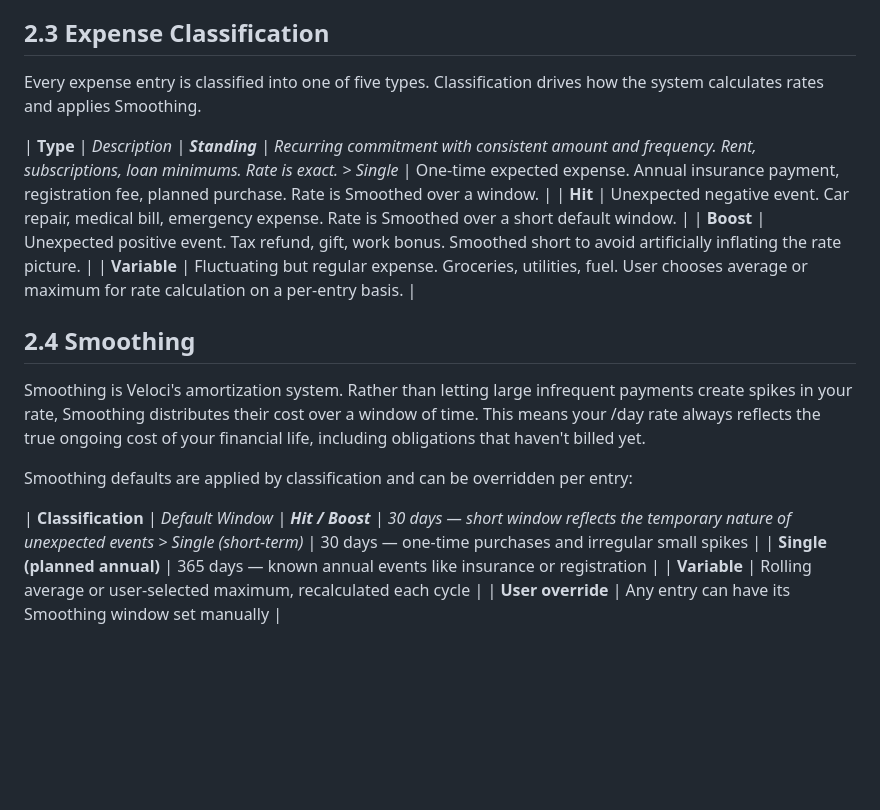
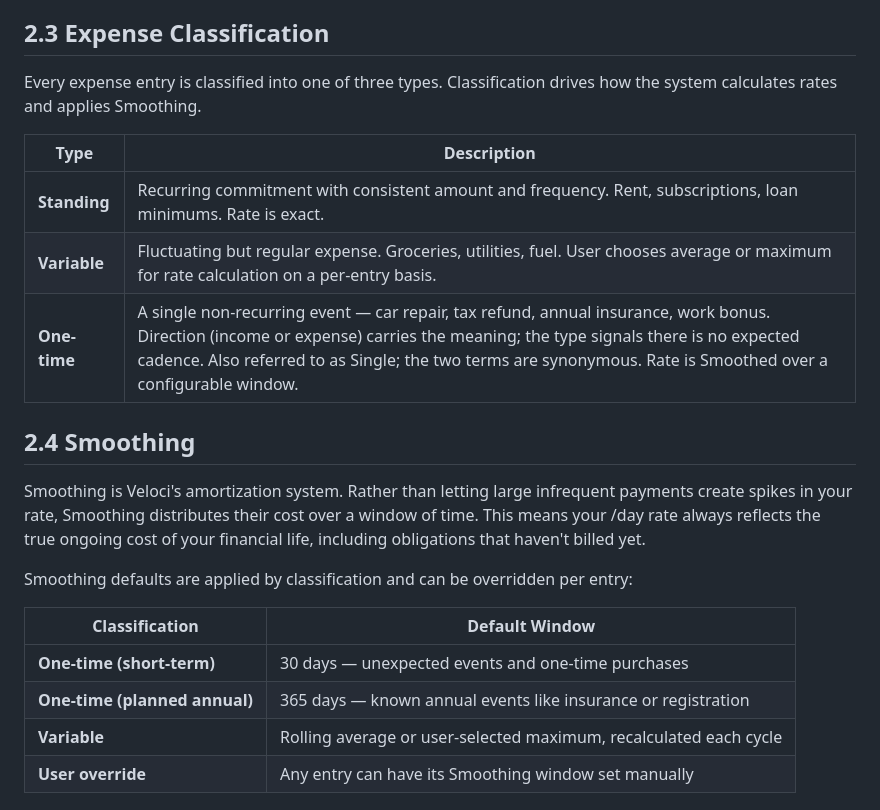
Before and after one commit to Kenttleton/veloci, a Markdown page: docs/veloci-spec.md, the part around the change. GitHub-like rendering; blank space fills up the shorter version.

Commit message:
update specs

```diff
--- a/docs/veloci-spec.md
+++ b/docs/veloci-spec.md
@@ -62,13 +62,13 @@ Every financial event exists in two lanes simultaneously. The gap between them i
 
 ## 2.3 Expense Classification
 
-Every expense entry is classified into one of five types. Classification drives how the system calculates rates and applies Smoothing.
+Every expense entry is classified into one of three types. Classification drives how the system calculates rates and applies Smoothing.
 
-| **Type** | **Description*
-| **Standing** | Recurring commitment with consistent amount and frequency. Rent, subscriptions, loan minimums. Rate is exact. > *Single** | One-time expected expense. Annual insurance payment, registration fee, planned purchase. Rate is Smoothed over a window. |
-| **Hit** | Unexpected negative event. Car repair, medical bill, emergency expense. Rate is Smoothed over a short default window. |
-| **Boost** | Unexpected positive event. Tax refund, gift, work bonus. Smoothed short to avoid artificially inflating the rate picture. |
+| **Type** | **Description** |
+| --- | --- |
+| **Standing** | Recurring commitment with consistent amount and frequency. Rent, subscriptions, loan minimums. Rate is exact. |
 | **Variable** | Fluctuating but regular expense. Groceries, utilities, fuel. User chooses average or maximum for rate calculation on a per-entry basis. |
+| **One-time** | A single non-recurring event — car repair, tax refund, annual insurance, work bonus. Direction (income or expense) carries the meaning; the type signals there is no expected cadence. Also referred to as Single; the two terms are synonymous. Rate is Smoothed over a configurable window. |
 
 ## 2.4 Smoothing
 
@@ -76,9 +76,10 @@ Smoothing is Veloci's amortization system. Rather than letting large infrequent
 
 Smoothing defaults are applied by classification and can be overridden per entry:
 
-| **Classification** | **Default Window*
-| **Hit / Boost** | 30 days — short window reflects the temporary nature of unexpected events > *Single (short-term)** | 30 days — one-time purchases and irregular small spikes |
-| **Single (planned annual)** | 365 days — known annual events like insurance or registration |
+| **Classification** | **Default Window** |
+| --- | --- |
+| **One-time (short-term)** | 30 days — unexpected events and one-time purchases |
+| **One-time (planned annual)** | 365 days — known annual events like insurance or registration |
 | **Variable** | Rolling average or user-selected maximum, recalculated each cycle |
 | **User override** | Any entry can have its Smoothing window set manually |
 
```
Also changed, not shown: 2 other files.
